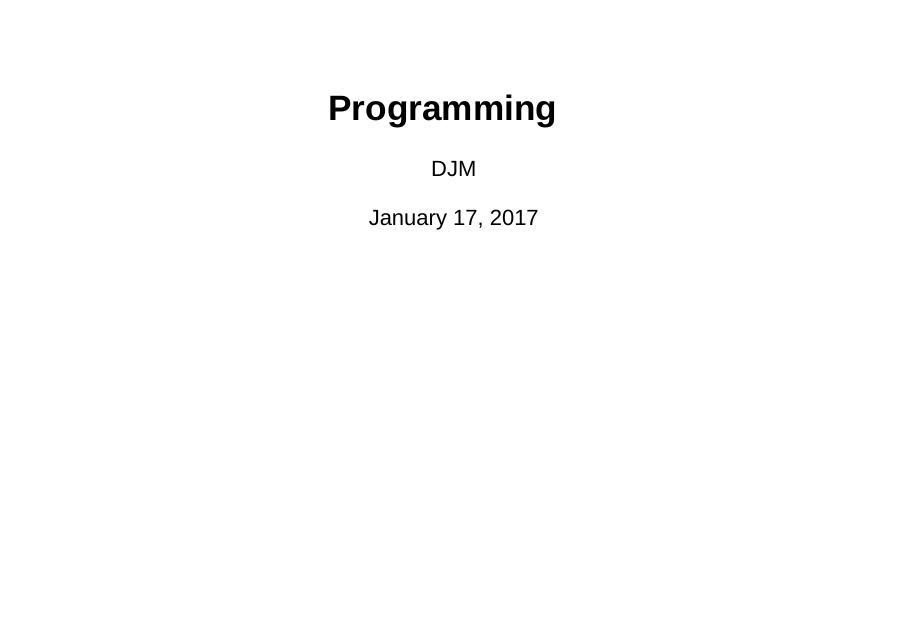
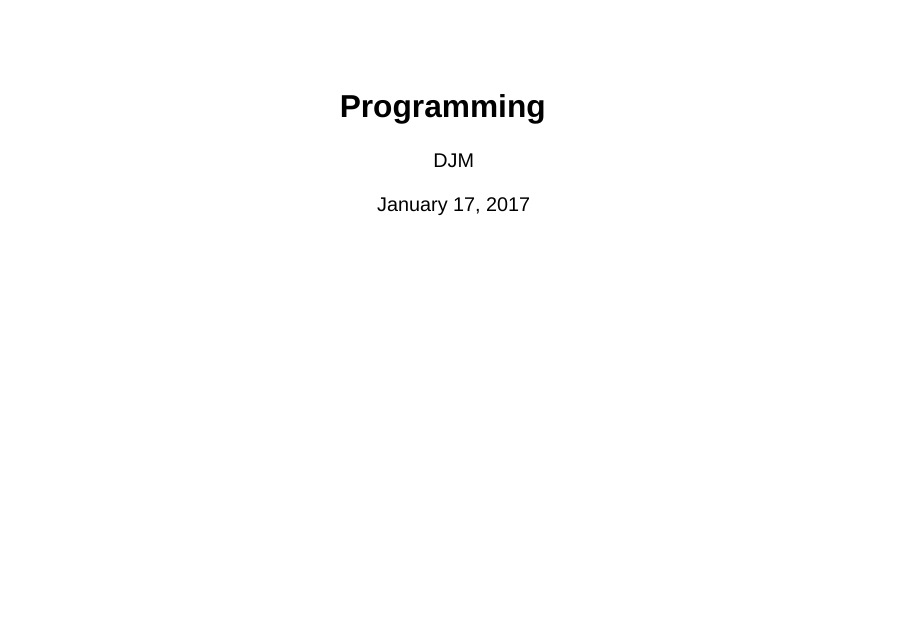
Before and after one commit to STATS-432Sp2017/lectures, an R Markdown document (programming.Rmd): page 1 of 57 before the commit and page 1 of 52 after it. Rendered offline with R 4.5, knitr and Pandoc, with nearby package versions; both versions are drawn in the output format of the newer one; code that draws random numbers runs with fixed seeds of ours; some code elsewhere in the file could not run offline.

Commit message:
I'm not sure what I did here.

```diff
--- a/programming.Rmd
+++ b/programming.Rmd
@@ -2,7 +2,9 @@
 title: "Programming"
 author: "DJM"
 date: "January 17, 2017"
-output: pdf_document
+output:
+  slidy_presentation:
+    font_adjustment: -10
 ---
 
 
```
Also changed, not shown: programming.html, programming.pdf.
